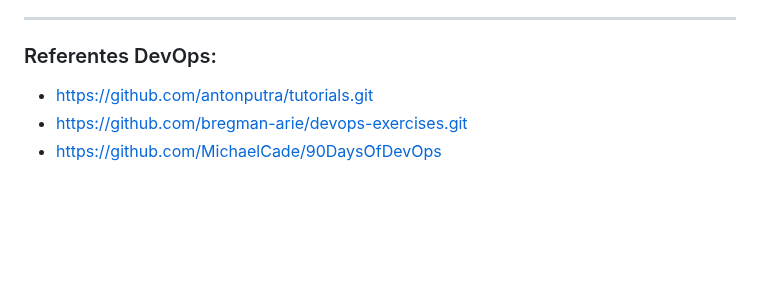
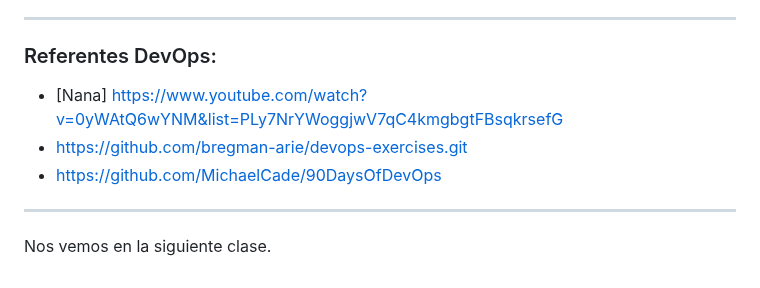
Before and after one commit to roxsross/The-DevOps-Journey-101, a Markdown page: CLASE-1/devops.md, the part around the change. Rendered like a GitHub page; blank space fills up the shorter version.

```diff
--- a/CLASE-1/devops.md
+++ b/CLASE-1/devops.md
@@ -36,6 +36,9 @@ En resumen, el CI/CD permite a los equipos de DevOps validar y entregar con frec
 
 ---
 ### Referentes DevOps:
-- https://github.com/antonputra/tutorials.git
+- [Nana] https://www.youtube.com/watch?v=0yWAtQ6wYNM&list=PLy7NrYWoggjwV7qC4kmgbgtFBsqkrsefG
 - https://github.com/bregman-arie/devops-exercises.git
 - https://github.com/MichaelCade/90DaysOfDevOps
+
+---
+Nos vemos en la siguiente clase.
```
